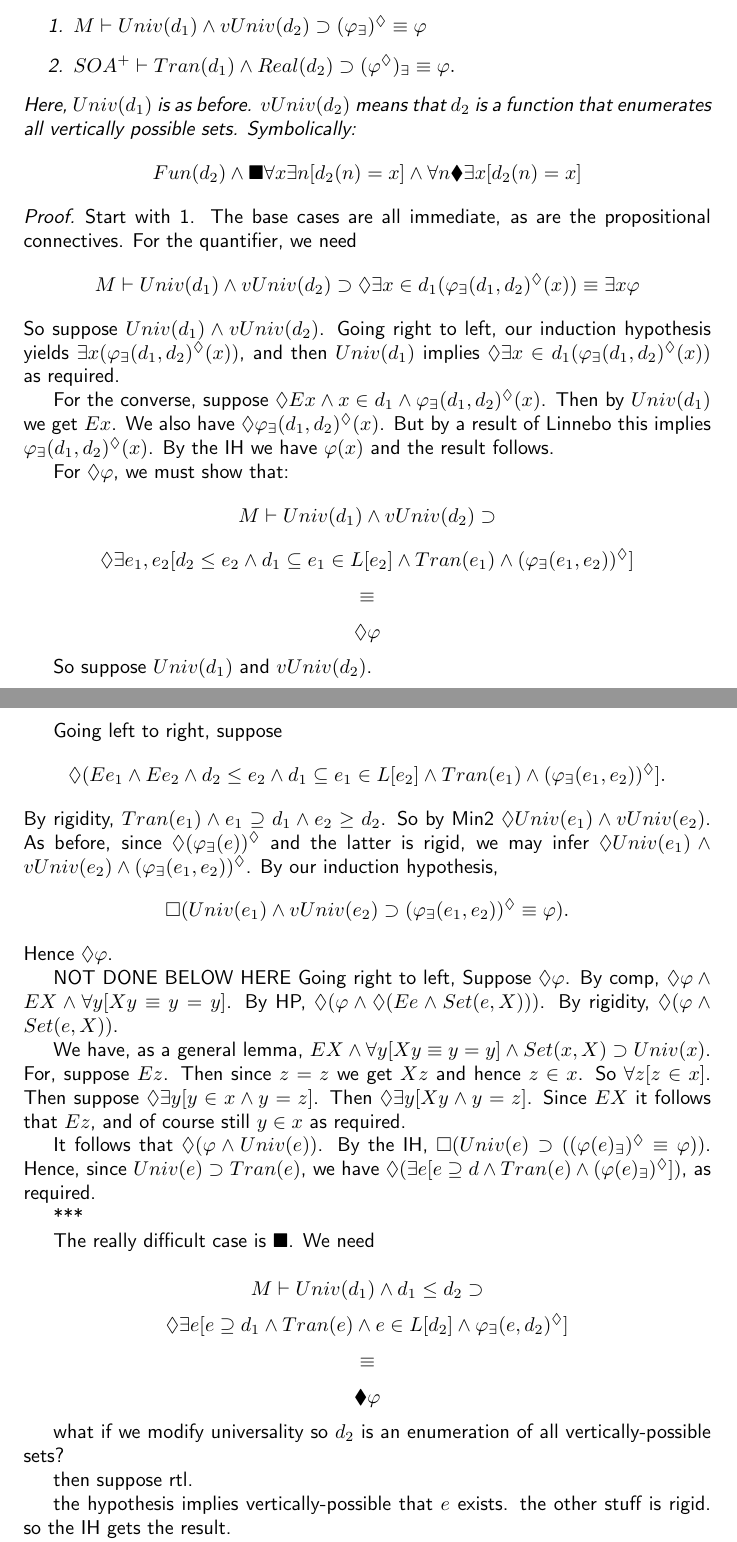
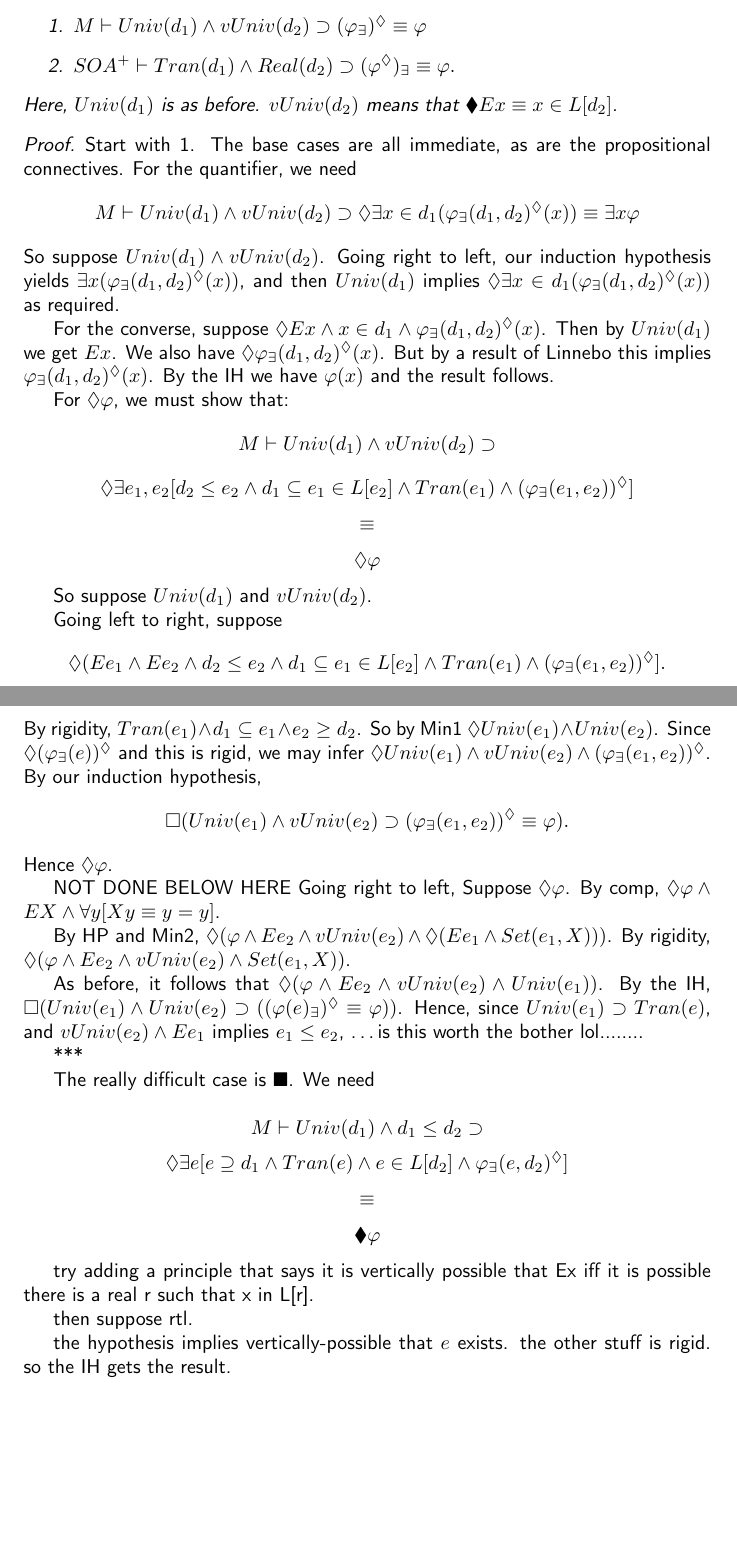
Before and after one commit to cscambler/consistency-strength, a LaTeX document (Post Talk Draft/proofs.tex): two parts of pages 10 and 11 of 11, joined at a grey line, cut so that both start at the same text, the shorter picture padded with empty space. Compiled offline with pdfLaTeX.

Commit message:
sadfasdfawd

```diff
--- a/Post Talk Draft/proofs.tex
+++ b/Post Talk Draft/proofs.tex
@@ -532,9 +534,7 @@ The result follows.
         \item $M \vdash Univ(d_1) \wedge vUniv(d_2) \supset (\varphi_\exists)^\Diamond \equiv \varphi$
         \item $SOA^+ \vdash Tran(d_1) \wedge Real(d_2) \supset (\varphi^\Diamond)_\exists \equiv \varphi.$
     \end{enumerate}
-    Here, $Univ(d_1)$ is as before. $vUniv(d_2)$ means that $d_2$ is a function
-    that enumerates all vertically possible sets. Symbolically:
-    \[ Fun(d_2) \wedge \B \forall x \exists n [d_2(n) = x] \wedge \forall n \D \exists x[d_2(n) = x] \]
+    Here, $Univ(d_1)$ is as before. $vUniv(d_2)$ means that $\D Ex \equiv x \in L[d_2]$.
     \end{theorem}
     \begin{proof}
         Start with 1.
@@ -568,10 +568,10 @@ The result follows.
 
         Going left to right, suppose
         $$\Diamond (Ee_1 \wedge Ee_2  \wedge d_2 \leq e_2 \wedge d_1 \subseteq e_1 \in L[e_2] \wedge Tran(e_1) \wedge (\varphi_\exists(e_1, e_2))^\Diamond].$$
-        By rigidity, $Tran(e_1) \wedge e_1 \supseteq d_1 \wedge e_2 \geq d_2$.
-        So by Min2 $\Diamond Univ(e_1) \wedge vUniv(e_2)$.
-        As before, since
-        $\Diamond (\varphi_\exists(e))^\Diamond$ and the latter is rigid, we may infer
+        By rigidity, $Tran(e_1) \wedge d_1 \subseteq e_1 \wedge e_2 \geq d_2$.
+        So by Min1 $\Diamond Univ(e_1) \wedge Univ(e_2)$.
+        Since
+        $\Diamond (\varphi_\exists(e))^\Diamond$ and this is rigid, we may infer
         $\Diamond Univ(e_1) \wedge vUniv(e_2) \wedge (\varphi_\exists(e_1, e_2))^\Diamond$.
         By our induction hypothesis,
         $$\Box (Univ(e_1) \wedge vUniv(e_2) \supset (\varphi_\exists(e_1, e_2))^\Diamond \equiv \varphi).$$
@@ -581,22 +581,15 @@ The result follows.
         Going right to left,
         Suppose $\Diamond \varphi$. By comp,
         $\Diamond \varphi \wedge EX \wedge \forall y[Xy \equiv y = y]$.
-        By HP,
-        $\Diamond (\varphi \wedge \Diamond (Ee \wedge Set(e, X)))$.
-        By rigidity, $\Diamond (\varphi \wedge Set(e, X))$.
 
-        We have, as a general lemma,
-        $EX \wedge \forall y[Xy \equiv y = y] \wedge Set(x, X) \supset Univ(x)$.
-        For, suppose $Ez$. Then since $z = z$ we get $Xz$ and hence $z \in x$. So
-        $\forall z[z \in x]$. Then suppose $\Diamond \exists y[y \in x \wedge y = z]$.
-        Then $\Diamond \exists y[Xy \wedge y = z]$. Since $EX$ it follows that $Ez$,
-        and of course still $y \in x$ as required.
+        By HP and Min2,
+        $\Diamond (\varphi \wedge Ee_2 \wedge vUniv(e_2) \wedge \Diamond (Ee_1 \wedge Set(e_1, X)))$.
+        By rigidity, $\Diamond (\varphi \wedge Ee_2 \wedge vUniv(e_2) \wedge Set(e_1, X))$.
 
-        It follows that $\Diamond (\varphi \wedge Univ(e))$. By the IH,
-        $\Box (Univ(e) \supset ((\varphi(e)_\exists)^\Diamond \equiv \varphi))$. Hence,
-        since $Univ(e) \supset Tran(e)$, we have
-        $\Diamond (\exists e[e  \supseteq d \wedge Tran(e) \wedge (\varphi(e)_\exists)^\Diamond])$,
-        as required.
+        As before, it follows that $\Diamond (\varphi \wedge Ee_2 \wedge vUniv(e_2) \wedge Univ(e_1))$. By the IH,
+        $\Box (Univ(e_1) \wedge Univ(e_2) \supset ((\varphi(e)_\exists)^\Diamond \equiv \varphi))$. Hence,
+        since $Univ(e_1) \supset Tran(e)$, and $vUniv(e_2) \wedge Ee_1$ implies $e_1 \leq e_2$, \dots
+        is this worth the bother lol........
 
         ***
 
@@ -607,8 +600,9 @@ The result follows.
         $$\equiv $$
         $$\D \varphi$$
 
-        what if we modify universality so $d_2$ is an enumeration of all
-        vertically-possible sets?
+
+        try adding a principle that says it is vertically possible that
+        Ex iff it is possible there is a real r such that x in L[r].
 
         then suppose rtl.
 
```
Also changed, not shown: Post Talk Draft/proofs.pdf, Post Talk Draft/proofs.tex (8 more changed lines).
